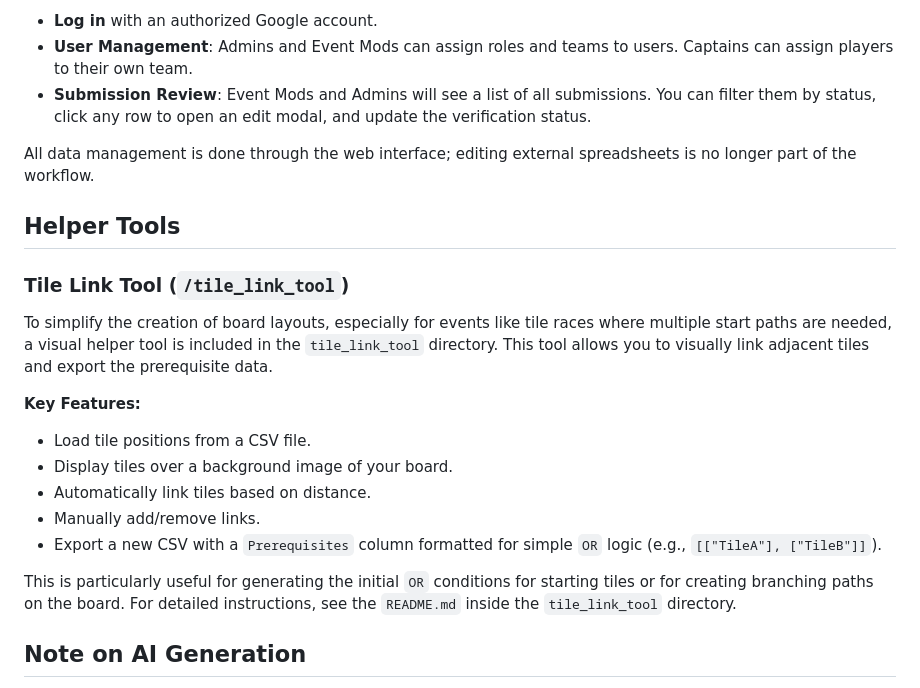
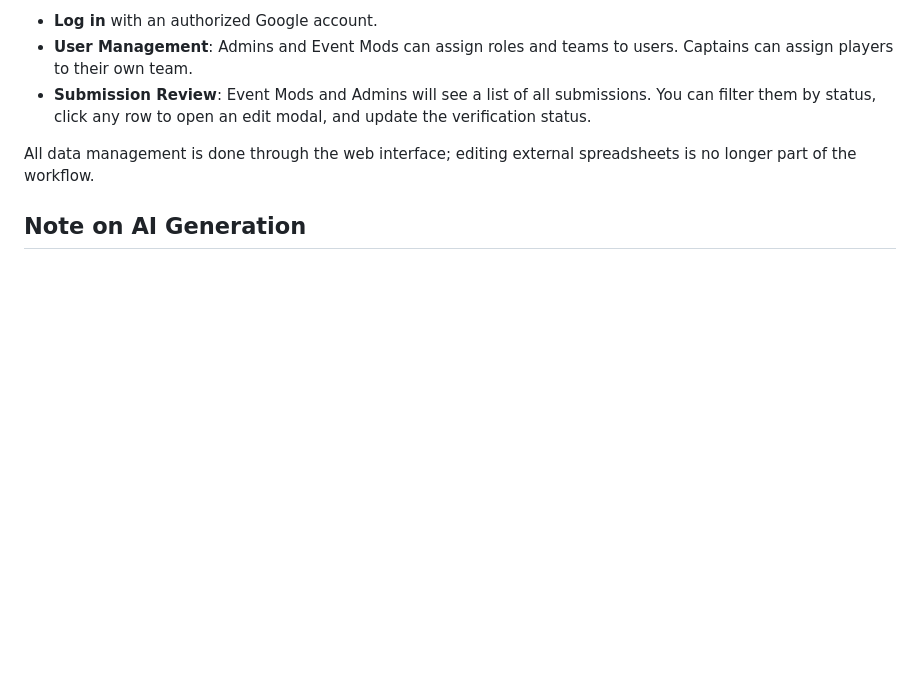
Before and after one commit to Bourkies/Firebase-Bingo-Platform, a Markdown page: README.md, the part around the change. Drawn GitHub-style; blank space fills up the shorter version.

```diff
--- a/README.md
+++ b/README.md
@@ -142,22 +142,6 @@ This page is for managing user roles and verifying submissions. Access is restri
 
 All data management is done through the web interface; editing external spreadsheets is no longer part of the workflow.
 
-## Helper Tools
-
-### Tile Link Tool (`/tile_link_tool`)
-
-To simplify the creation of board layouts, especially for events like tile races where multiple start paths are needed, a visual helper tool is included in the `tile_link_tool` directory. This tool allows you to visually link adjacent tiles and export the prerequisite data.
-
-**Key Features:**
-
--   Load tile positions from a CSV file.
--   Display tiles over a background image of your board.
--   Automatically link tiles based on distance.
--   Manually add/remove links.
--   Export a new CSV with a `Prerequisites` column formatted for simple `OR` logic (e.g., `[["TileA"], ["TileB"]]`).
-
-This is particularly useful for generating the initial `OR` conditions for starting tiles or for creating branching paths on the board. For detailed instructions, see the `README.md` inside the `tile_link_tool` directory.
-
 ## **Note on AI Generation**
 
 This project was created collaboratively with Google's Gemini. While the logic and functionality have been guided and tested by a human developer, much of the boilerplate code and documentation was AI-generated.
```
